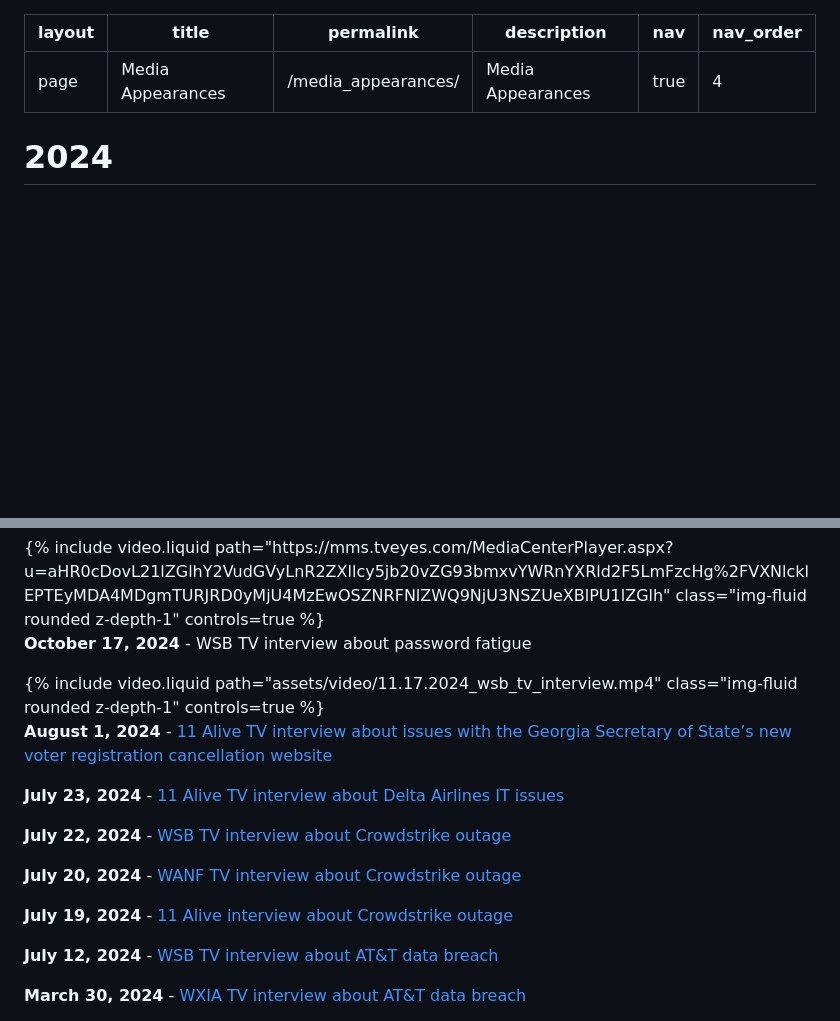
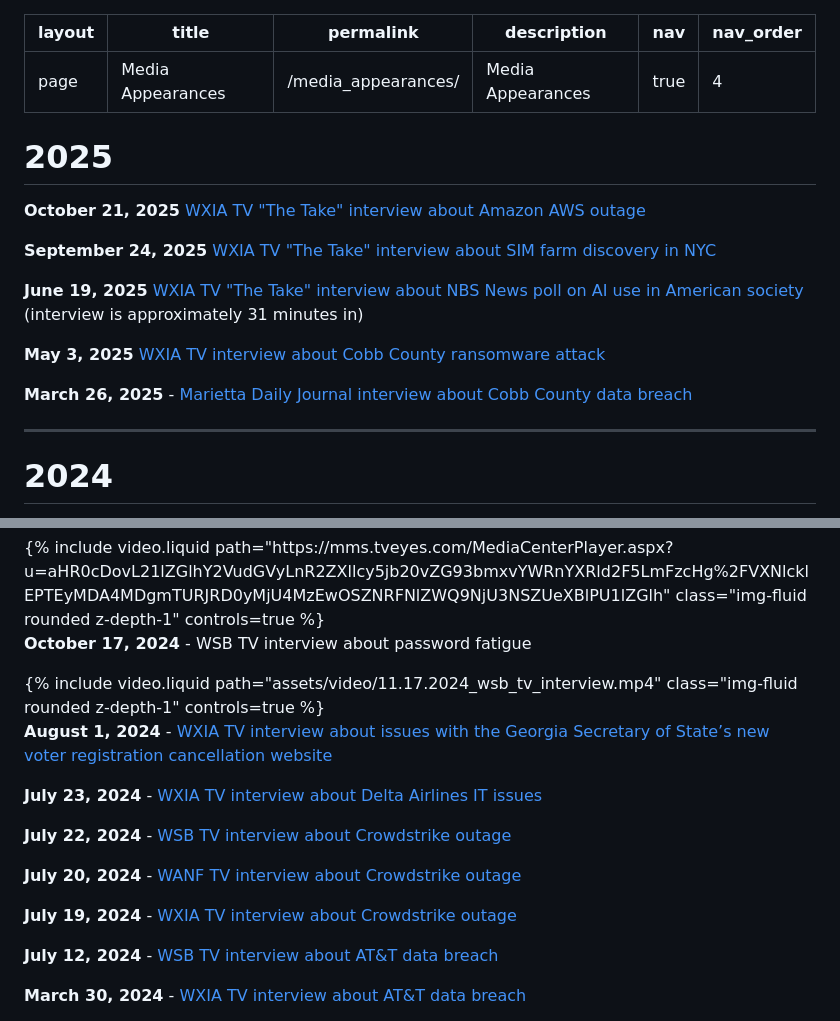
Before and after one commit to AndyGreenPhD/AndyGreenPhD.github.io, a Markdown page: _pages/media_appearances.md, 2 parts joined by grey strips. Drawn GitHub-style; blank space fills up the shorter version.

Commit message:
caught up on media appearances

```diff
--- a/_pages/media_appearances.md
+++ b/_pages/media_appearances.md
@@ -5,6 +5,20 @@ permalink: /media_appearances/
 description: Media Appearances
 nav: true
 nav_order: 4
+---
+
+# 2025
+
+**October 21, 2025** [WXIA TV "The Take" interview about Amazon AWS outage](https://www.11alive.com/video/news/11alive-news-the-take-amazon-tech-outage-inside-what-happened-102125/85-ce19e005-2d40-4ab3-aaa0-dd550ed8296f)
+
+**September 24, 2025** [WXIA TV "The Take" interview about SIM farm discovery in NYC](https://www.youtube.com/watch?v=FYMJME3gojQ)
+
+**June 19, 2025** [WXIA TV "The Take" interview about NBS News poll on AI use in American society](https://www.11alive.com/video/entertainment/television/programs/the-take/11alive-news-the-take/85-65d85ba9-8605-461b-ae84-f9ed6d46dece) (interview is approximately 31 minutes in)
+
+**May 3, 2025** [WXIA TV interview about Cobb County ransomware attack](https://www.youtube.com/watch?v=ZYS_lDJrhhc)
+
+**March 26, 2025** - [Marietta Daily Journal interview about Cobb County data breach](https://www.newsbreak.com/marietta-daily-journal-561232/3872902771442-update-cobb-officials-still-looking-to-see-if-data-compromised-in-server-breach)
+
 ---
 
 # 2024
@@ -19,15 +33,15 @@ nav_order: 4
         {% include video.liquid path="assets/video/11.17.2024_wsb_tv_interview.mp4" class="img-fluid rounded z-depth-1" controls=true %}
 </div>
 
-**August 1, 2024** - [11 Alive TV interview about issues with the Georgia Secretary of State’s new voter registration cancellation website](https://www.11alive.com/video/news/politics/85-57d76a98-bbdb-4600-af86-191af836b91b)
+**August 1, 2024** - [WXIA TV interview about issues with the Georgia Secretary of State’s new voter registration cancellation website](https://www.11alive.com/video/news/politics/85-57d76a98-bbdb-4600-af86-191af836b91b)
 
-**July 23, 2024** - [11 Alive TV interview about Delta Airlines IT issues](https://www.11alive.com/article/travel/delta-pilot-cyber-security-expert-respond-ongoing-delta-issues-following-global-cyber-outage/85-f13ef356-c4d1-44e9-b961-a937c9c42454)
+**July 23, 2024** - [WXIA TV interview about Delta Airlines IT issues](https://www.11alive.com/article/travel/delta-pilot-cyber-security-expert-respond-ongoing-delta-issues-following-global-cyber-outage/85-f13ef356-c4d1-44e9-b961-a937c9c42454)
 
 **July 22, 2024** - [WSB TV interview about Crowdstrike outage](https://mms.tveyes.com/MediaCenterPlayer.aspx?u=aHR0cDovL21lZGlhY2VudGVyLnR2ZXllcy5jb20vZG93bmxvYWRnYXRld2F5LmFzcHg%2FVXNlcklEPTExMjkzODQmTURJRD0yMTg5NDUwMSZNRFNlZWQ9ODI1MyZUeXBlPU1lZGlh)
 
 **July 20, 2024** - [WANF TV interview about Crowdstrike outage](https://www.atlantanewsfirst.com/2024/07/20/it-will-happen-again-information-security-expert-says-it-could-take-companies-weeks-recover-crowdstrike-outage/)
 
-**July 19, 2024** - [11 Alive interview about Crowdstrike outage](https://www.11alive.com/video/news/local/explanation-for-why-cyber-outage-happened-across-america/85-eea664a0-4602-4b67-8298-5bc0ef294675)
+**July 19, 2024** - [WXIA TV interview about Crowdstrike outage](https://www.11alive.com/video/news/local/explanation-for-why-cyber-outage-happened-across-america/85-eea664a0-4602-4b67-8298-5bc0ef294675)
 
 **July 12, 2024** - [WSB TV interview about AT&T data breach](https://www.wsbtv.com/news/local/atlanta/millions-att-customers-exposed-data-breach-cyber-expert-talks-security-privacy/CPQBZKTZXRETXFSDHIH222OD3E/)
 
```
